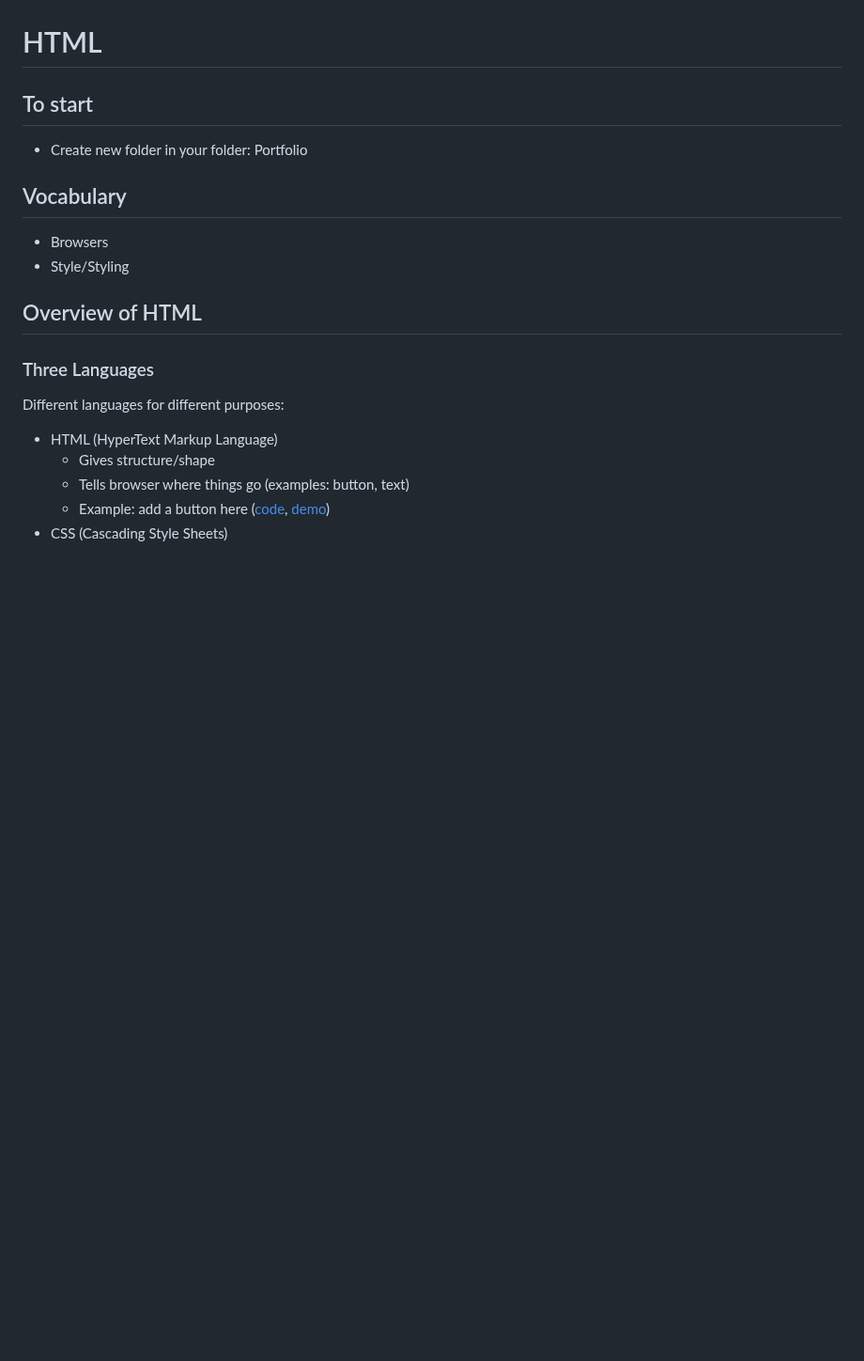
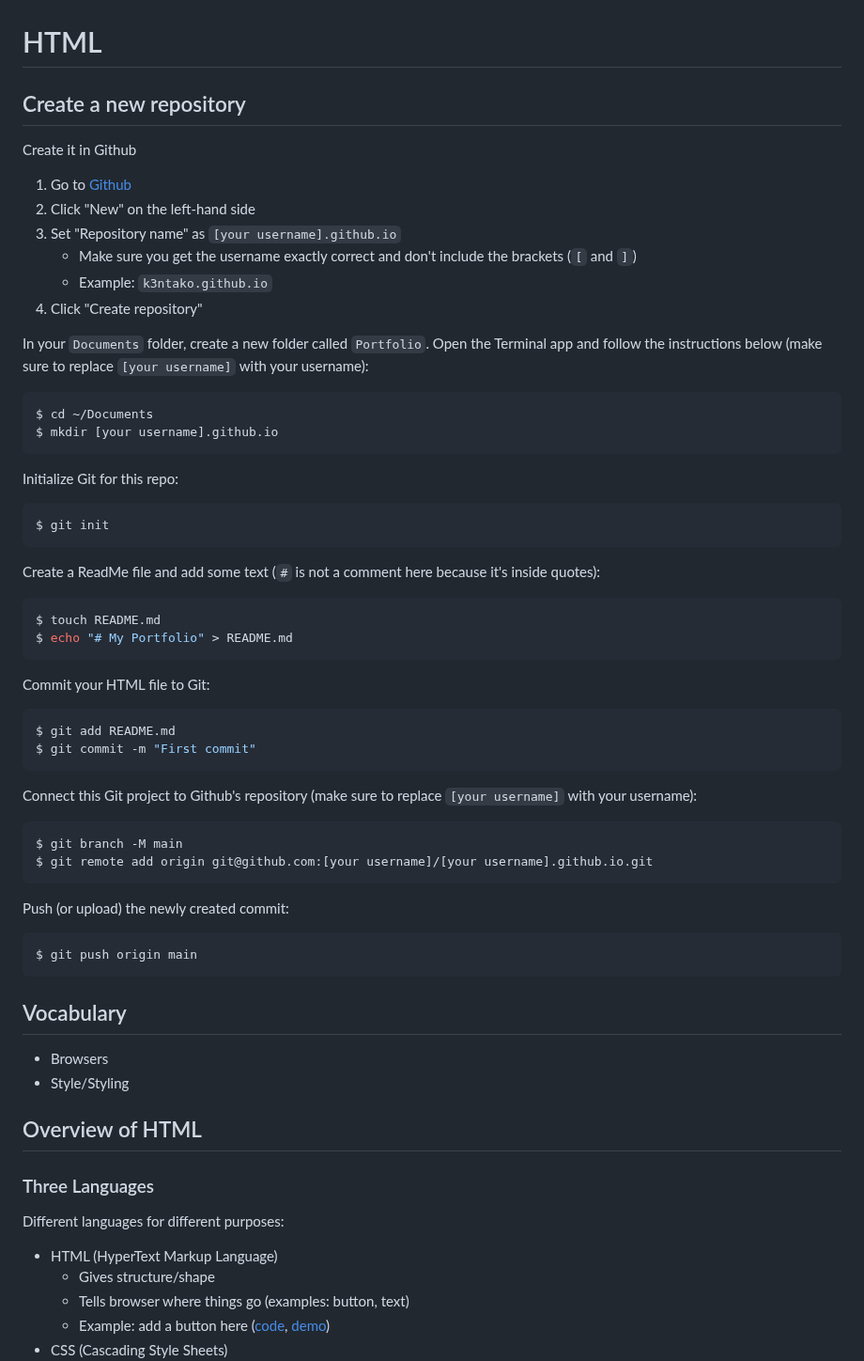
Before and after one commit to k3ntako/High-School-Internship, a Markdown page: HTML/HTML.md, the part around the change. Shown at 94% size. Drawn GitHub-style; blank space fills up the shorter version.

Commit message:
Add how to create new repo

````diff
--- a/HTML/HTML.md
+++ b/HTML/HTML.md
@@ -1,8 +1,56 @@
 # HTML
 
-## To start
+## Create a new repository
 
-- Create new folder in your folder: Portfolio
+Create it in Github
+
+1. Go to [Github](https://www.github.com)
+1. Click "New" on the left-hand side
+1. Set "Repository name" as `[your username].github.io`
+   - Make sure you get the username exactly correct and don't include the brackets (`[` and `]`)
+   - Example: `k3ntako.github.io`
+1. Click "Create repository"
+
+In your `Documents` folder, create a new folder called `Portfolio`.
+Open the Terminal app and follow the instructions below (make sure to replace `[your username]` with your username):
+
+```bash
+$ cd ~/Documents
+$ mkdir [your username].github.io
+```
+
+Initialize Git for this repo:
+
+```bash
+$ git init
+```
+
+Create a ReadMe file and add some text (`#` is not a comment here because it's inside quotes):
+
+```bash
+$ touch README.md
+$ echo "# My Portfolio" > README.md
+```
+
+Commit your HTML file to Git:
+
+```bash
+$ git add README.md
+$ git commit -m "First commit"
+```
+
+Connect this Git project to Github's repository (make sure to replace `[your username]` with your username):
+
+```bash
+$ git branch -M main
+$ git remote add origin git@github.com:[your username]/[your username].github.io.git
+```
+
+Push (or upload) the newly created commit:
+
+```bash
+$ git push origin main
+```
 
 ## Vocabulary
 
````
